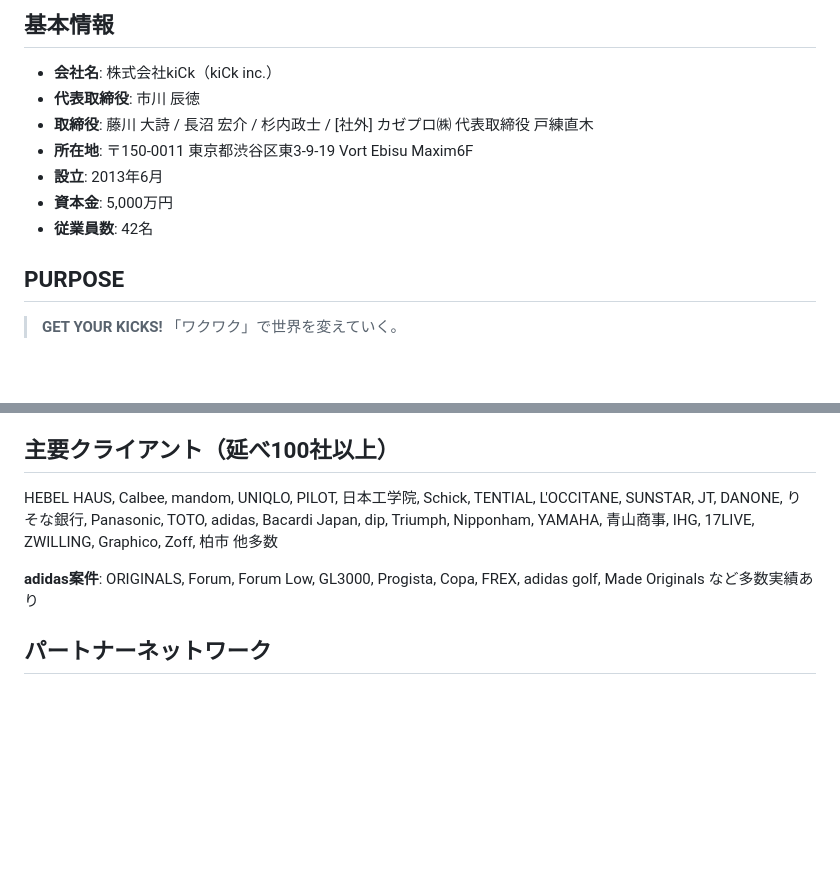
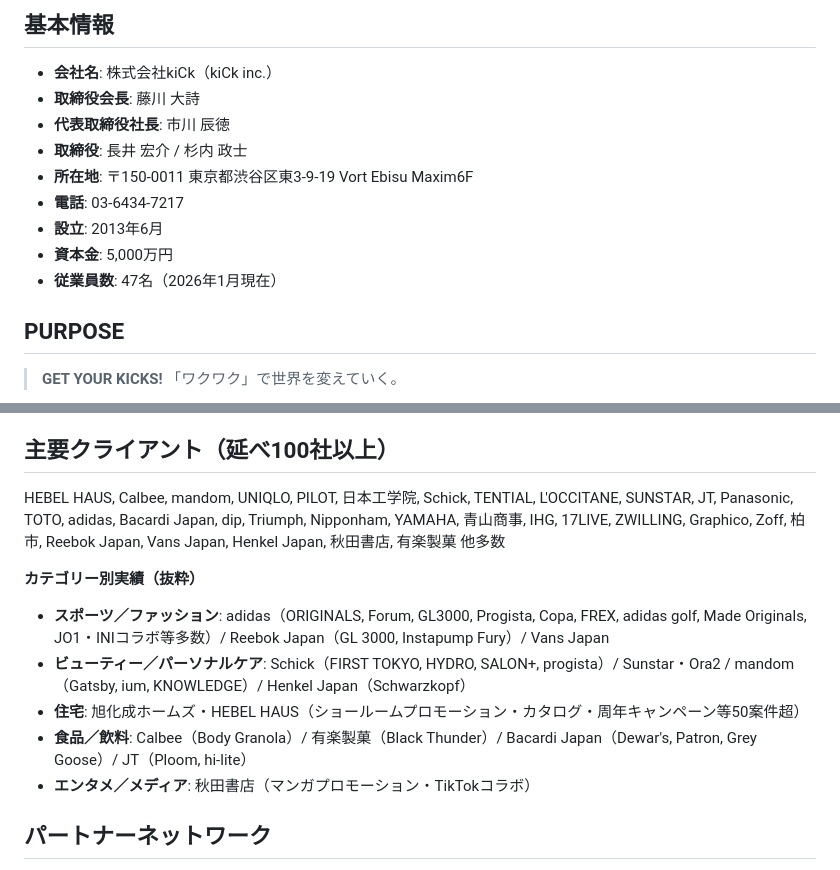
Before and after one commit to bufeks/Agent-Teams, a Markdown page: knowledge/kiCk_inc.md, 2 parts joined by grey strips. GitHub-like rendering; blank space fills up the shorter version.

Commit message:
Update kiCk_inc.md from official website kick.co.jp
- 従業員数: 42名 → 47名（2026年1月現在）
- 役員: 藤川大詩が取締役会長に昇格、長沼→長井宏介に修正
- 電話番号追加
- 実績をカテゴリー別に整理・拡充
  Reebok, Vans, Schick系列, Schwarzkopf, Black Thunder,
  Dewar's/Patron, JO1・INIコラボ等を追記

https://claude.ai/code/session_01E31cnYXGuaTErVuSy7F9o2

```diff
--- a/knowledge/kiCk_inc.md
+++ b/knowledge/kiCk_inc.md
@@ -2,12 +2,14 @@
 
 ## 基本情報
 - **会社名**: 株式会社kiCk（kiCk inc.）
-- **代表取締役**: 市川 辰徳
-- **取締役**: 藤川 大詩 / 長沼 宏介 / 杉内政士 / [社外] カゼプロ㈱ 代表取締役 戸練直木
+- **取締役会長**: 藤川 大詩
+- **代表取締役社長**: 市川 辰徳
+- **取締役**: 長井 宏介 / 杉内 政士
 - **所在地**: 〒150-0011 東京都渋谷区東3-9-19 Vort Ebisu Maxim6F
+- **電話**: 03-6434-7217
 - **設立**: 2013年6月
 - **資本金**: 5,000万円
-- **従業員数**: 42名
+- **従業員数**: 47名（2026年1月現在）
 
 ## PURPOSE
 > **GET YOUR KICKS!**
@@ -96,9 +98,14 @@ HR × Creative: 企業の人事戦略に、クリエイティブ発想をプラ
 **サービス**: オリジナルブランド開発・運営 / オリジナルキャラクター開発・販売 / クリエイティブキュレーション / カルチャーコミュニティ運営 / オリジナルメディア運用
 
 ## 主要クライアント（延べ100社以上）
-HEBEL HAUS, Calbee, mandom, UNIQLO, PILOT, 日本工学院, Schick, TENTIAL, L'OCCITANE, SUNSTAR, JT, DANONE, りそな銀行, Panasonic, TOTO, adidas, Bacardi Japan, dip, Triumph, Nipponham, YAMAHA, 青山商事, IHG, 17LIVE, ZWILLING, Graphico, Zoff, 柏市 他多数
+HEBEL HAUS, Calbee, mandom, UNIQLO, PILOT, 日本工学院, Schick, TENTIAL, L'OCCITANE, SUNSTAR, JT, Panasonic, TOTO, adidas, Bacardi Japan, dip, Triumph, Nipponham, YAMAHA, 青山商事, IHG, 17LIVE, ZWILLING, Graphico, Zoff, 柏市, Reebok Japan, Vans Japan, Henkel Japan, 秋田書店, 有楽製菓 他多数
 
-**adidas案件**: ORIGINALS, Forum, Forum Low, GL3000, Progista, Copa, FREX, adidas golf, Made Originals など多数実績あり
+**カテゴリー別実績（抜粋）**
+- **スポーツ／ファッション**: adidas（ORIGINALS, Forum, GL3000, Progista, Copa, FREX, adidas golf, Made Originals, JO1・INIコラボ等多数）/ Reebok Japan（GL 3000, Instapump Fury）/ Vans Japan
+- **ビューティー／パーソナルケア**: Schick（FIRST TOKYO, HYDRO, SALON+, progista）/ Sunstar・Ora2 / mandom（Gatsby, ium, KNOWLEDGE）/ Henkel Japan（Schwarzkopf）
+- **住宅**: 旭化成ホームズ・HEBEL HAUS（ショールームプロモーション・カタログ・周年キャンペーン等50案件超）
+- **食品／飲料**: Calbee（Body Granola）/ 有楽製菓（Black Thunder）/ Bacardi Japan（Dewar's, Patron, Grey Goose）/ JT（Ploom, hi-lite）
+- **エンタメ／メディア**: 秋田書店（マンガプロモーション・TikTokコラボ）
 
 ## パートナーネットワーク
 - **Research & Planning**: QO, ユニーリサーチ, ビザスク
```
